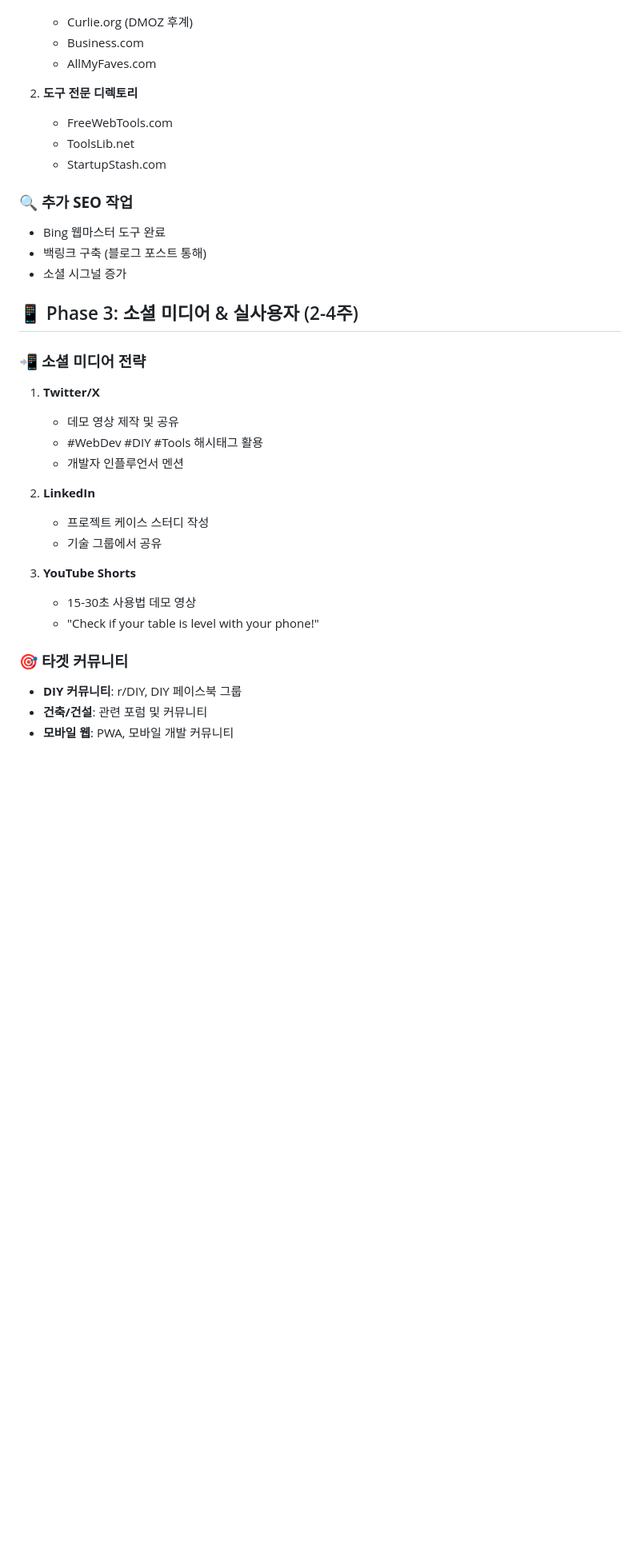
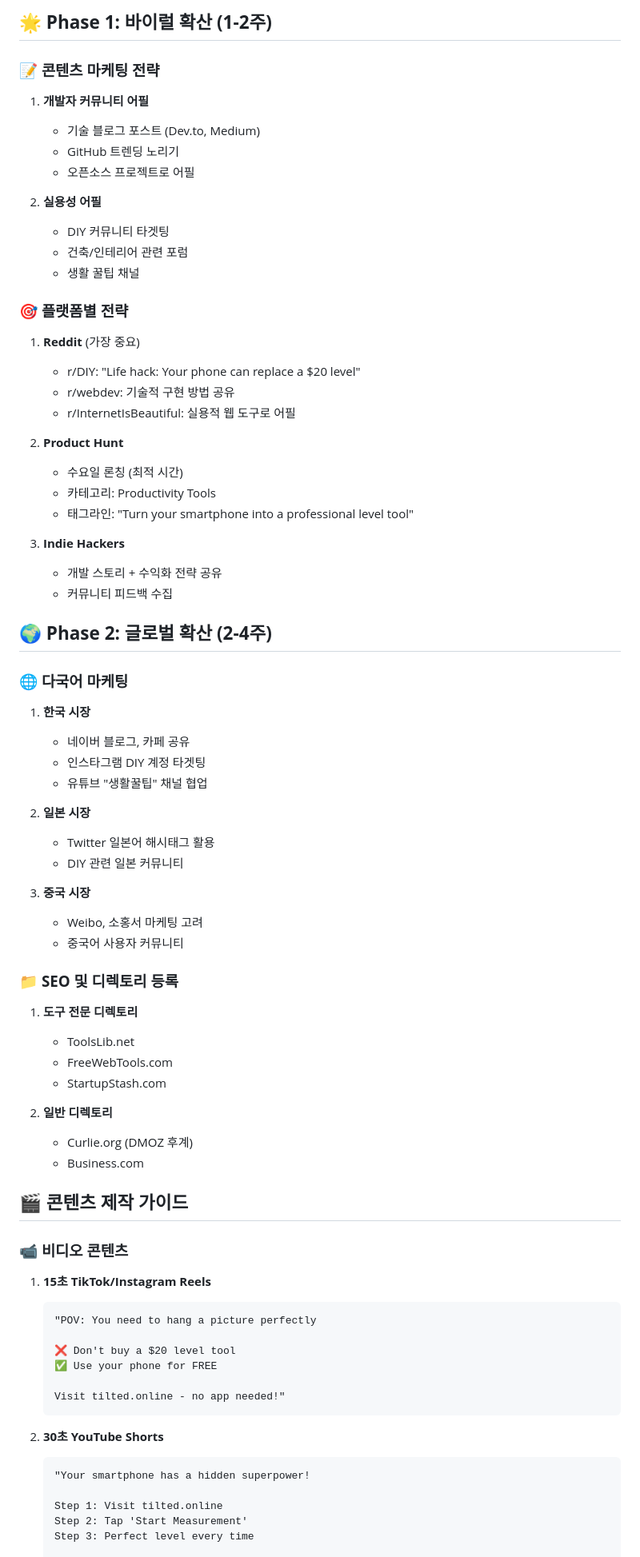
Before and after one commit to lwy1471/tilted-app, a Markdown page: docs/marketing-strategy.md, the part around the change printed below. Shown: that part at 80% size. GitHub-like rendering; blank space fills up the shorter version.

````diff
--- a/docs/marketing-strategy.md
+++ b/docs/marketing-strategy.md
@@ -46,35 +73,78 @@
+## 🌟 **Phase 1: 바이럴 확산 (1-2주)**
+
+### 📝 **콘텐츠 마케팅 전략**
+
+1. **개발자 커뮤니티 어필**
+   - 기술 블로그 포스트 (Dev.to, Medium)
+   - GitHub 트렌딩 노리기
+   - 오픈소스 프로젝트로 어필
+
+2. **실용성 어필**
+   - DIY 커뮤니티 타겟팅
+   - 건축/인테리어 관련 포럼
+   - 생활 꿀팁 채널
+
+### 🎯 **플랫폼별 전략**
+
+1. **Reddit** (가장 중요)
+   - r/DIY: "Life hack: Your phone can replace a $20 level"
+   - r/webdev: 기술적 구현 방법 공유
+   - r/InternetIsBeautiful: 실용적 웹 도구로 어필
+
+2. **Product Hunt**
+   - 수요일 론칭 (최적 시간)
+   - 카테고리: Productivity Tools
+   - 태그라인: "Turn your smartphone into a professional level tool"
+
+3. **Indie Hackers**
+   - 개발 스토리 + 수익화 전략 공유
+   - 커뮤니티 피드백 수집
+
+## 🌍 **Phase 2: 글로벌 확산 (2-4주)**
+
+### 🌐 **다국어 마케팅**
+1. **한국 시장**
+   - 네이버 블로그, 카페 공유
+   - 인스타그램 DIY 계정 타겟팅
+   - 유튜브 "생활꿀팁" 채널 협업
+
+2. **일본 시장**
+   - Twitter 일본어 해시태그 활용
+   - DIY 관련 일본 커뮤니티
+
+3. **중국 시장**
+   - Weibo, 소홍서 마케팅 고려
+   - 중국어 사용자 커뮤니티
+
+### 📁 **SEO 및 디렉토리 등록**
+1. **도구 전문 디렉토리**
+   - ToolsLib.net
+   - FreeWebTools.com
+   - StartupStash.com
+
+2. **일반 디렉토리**
    - Curlie.org (DMOZ 후계)
    - Business.com
-   - AllMyFaves.com
 
-2. **도구 전문 디렉토리**
-   - FreeWebTools.com
-   - ToolsLib.net
-   - StartupStash.com
+## 🎬 **콘텐츠 제작 가이드**
 
-### 🔍 **추가 SEO 작업**
-- Bing 웹마스터 도구 완료
-- 백링크 구축 (블로그 포스트 통해)
-- 소셜 시그널 증가
+### 📹 **비디오 콘텐츠**
 
-## 📱 Phase 3: 소셜 미디어 & 실사용자 (2-4주)
+1. **15초 TikTok/Instagram Reels**
+   ```
+   "POV: You need to hang a picture perfectly
 
-### 📲 **소셜 미디어 전략**
-1. **Twitter/X**
-   - 데모 영상 제작 및 공유
-   - #WebDev #DIY #Tools 해시태그 활용
-   - 개발자 인플루언서 멘션
+   ❌ Don't buy a $20 level tool
+   ✅ Use your phone for FREE
 
-2. **LinkedIn**
-   - 프로젝트 케이스 스터디 작성
-   - 기술 그룹에서 공유
+   Visit tilted.online - no app needed!"
+   ```
 
-3. **YouTube Shorts**
-   - 15-30초 사용법 데모 영상
-   - "Check if your table is level with your phone!"
+2. **30초 YouTube Shorts**
+   ```
+   "Your smartphone has a hidden superpower!
 
-### 🎯 **타겟 커뮤니티**
-- **DIY 커뮤니티**: r/DIY, DIY 페이스북 그룹
-- **건축/건설**: 관련 포럼 및 커뮤니티
-- **모바일 웹**: PWA, 모바일 개발 커뮤니티
+   Step 1: Visit tilted.online
+   Step 2: Tap 'Start Measurement'
+   Step 3: Perfect level every time
 
````
Also changed, not shown: other parts of docs/marketing-strategy.md (+152 -91 lines), docs/blog-post.md (+133 -88 lines).
